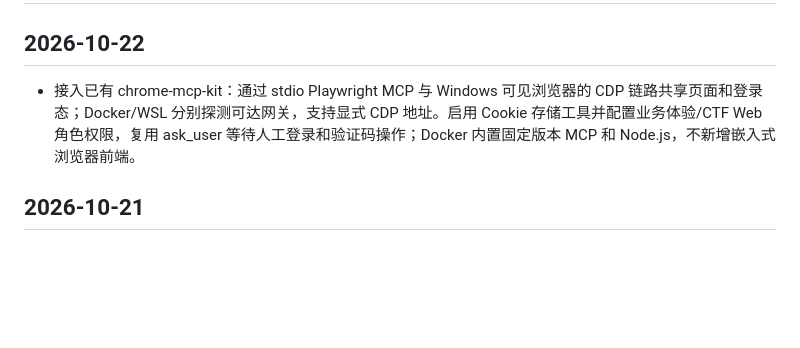
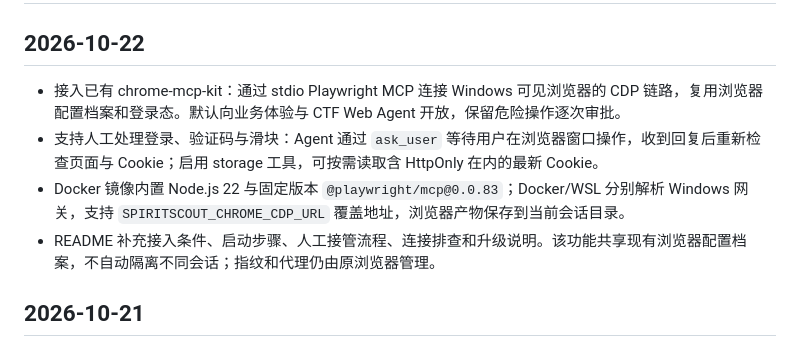
Before and after one commit to FLIAZ/SpiritScout, a Markdown page: CHANGELOG.md, the part around the change. GitHub-like rendering; blank space fills up the shorter version.

```diff
--- a/CHANGELOG.md
+++ b/CHANGELOG.md
@@ -2,7 +2,10 @@
 
 ## 2026-10-22
 
-- 接入已有 chrome-mcp-kit：通过 stdio Playwright MCP 与 Windows 可见浏览器的 CDP 链路共享页面和登录态；Docker/WSL 分别探测可达网关，支持显式 CDP 地址。启用 Cookie 存储工具并配置业务体验/CTF Web 角色权限，复用 ask_user 等待人工登录和验证码操作；Docker 内置固定版本 MCP 和 Node.js，不新增嵌入式浏览器前端。
+- 接入已有 chrome-mcp-kit：通过 stdio Playwright MCP 连接 Windows 可见浏览器的 CDP 链路，复用浏览器配置档案和登录态。默认向业务体验与 CTF Web Agent 开放，保留危险操作逐次审批。
+- 支持人工处理登录、验证码与滑块：Agent 通过 `ask_user` 等待用户在浏览器窗口操作，收到回复后重新检查页面与 Cookie；启用 storage 工具，可按需读取含 HttpOnly 在内的最新 Cookie。
+- Docker 镜像内置 Node.js 22 与固定版本 `@playwright/mcp@0.0.83`；Docker/WSL 分别解析 Windows 网关，支持 `SPIRITSCOUT_CHROME_CDP_URL` 覆盖地址，浏览器产物保存到当前会话目录。
+- README 补充接入条件、启动步骤、人工接管流程、连接排查和升级说明。该功能共享现有浏览器配置档案，不自动隔离不同会话；指纹和代理仍由原浏览器管理。
 
 ## 2026-10-21
 
```
Also changed, not shown: README.md (+26 -0 lines).
